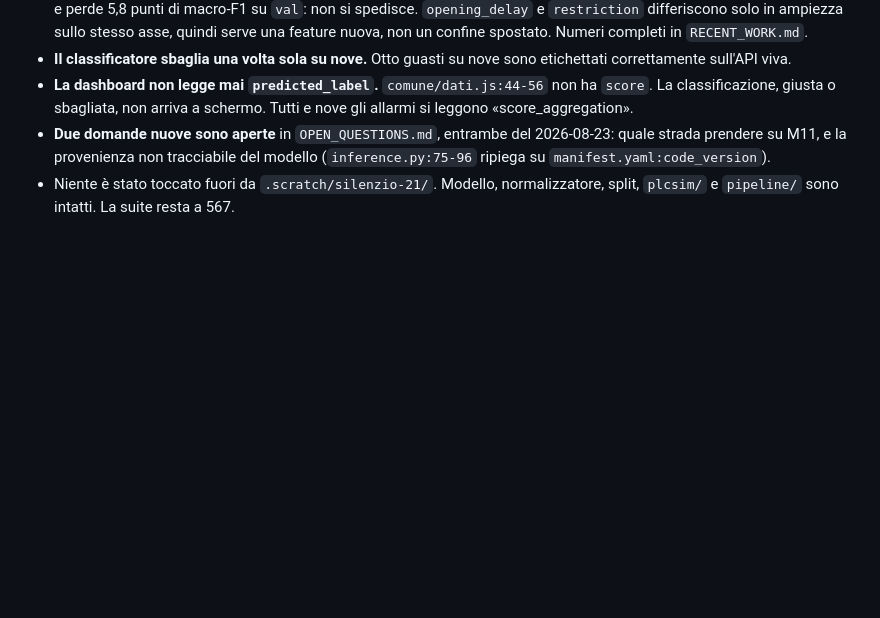
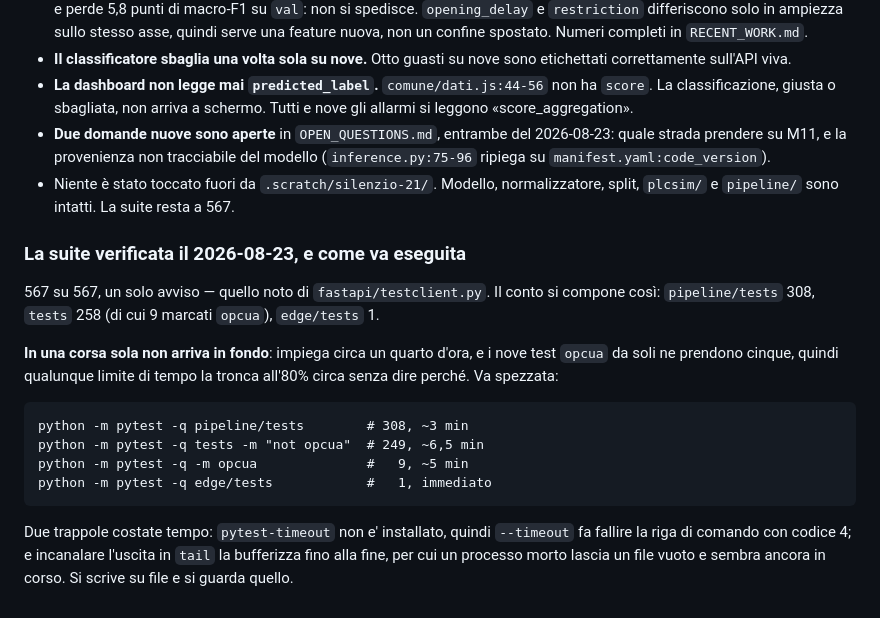
Before and after one commit to RazAndAlex/FillerStack, a Markdown page: .project/STATE.md, the part around the change. GitHub-like rendering; blank space fills up the shorter version.

Commit message:
docs: record the verified suite and how to run it without truncating
567 of 567 pass with the single known fastapi/testclient warning: 308 in
pipeline/tests, 258 in tests (9 of them marked opcua), 1 in edge/tests.

The suite takes about fifteen minutes and the nine opcua tests take five of
them on their own, so any time limit cuts it off near 80% with no explanation.
Records the four-command split that completes, plus two traps that cost time:
pytest-timeout is not installed, so --timeout fails the command line outright,
and piping output through tail buffers it to the end, leaving a dead run
looking like a running one.

Co-Authored-By: Claude Opus 5 (1M context) <noreply@anthropic.com>

```diff
--- a/.project/STATE.md
+++ b/.project/STATE.md
@@ -555,3 +555,23 @@ di prodotto e va portata all'utente.**
   modello (`inference.py:75-96` ripiega su `manifest.yaml:code_version`).
 - Niente è stato toccato fuori da `.scratch/silenzio-21/`. Modello, normalizzatore,
   split, `plcsim/` e `pipeline/` sono intatti. La suite resta a 567.
+
+### La suite verificata il 2026-08-23, e come va eseguita
+
+567 su 567, un solo avviso — quello noto di `fastapi/testclient.py`. Il conto si
+compone così: `pipeline/tests` 308, `tests` 258 (di cui 9 marcati `opcua`),
+`edge/tests` 1.
+
+**In una corsa sola non arriva in fondo**: impiega circa un quarto d'ora, e i
+nove test `opcua` da soli ne prendono cinque, quindi qualunque limite di tempo la
+tronca all'80% circa senza dire perché. Va spezzata:
+
+    python -m pytest -q pipeline/tests        # 308, ~3 min
+    python -m pytest -q tests -m "not opcua"  # 249, ~6,5 min
+    python -m pytest -q -m opcua              #   9, ~5 min
+    python -m pytest -q edge/tests            #   1, immediato
+
+Due trappole costate tempo: `pytest-timeout` non e' installato, quindi
+`--timeout` fa fallire la riga di comando con codice 4; e incanalare l'uscita in
+`tail` la bufferizza fino alla fine, per cui un processo morto lascia un file
+vuoto e sembra ancora in corso. Si scrive su file e si guarda quello.
```
